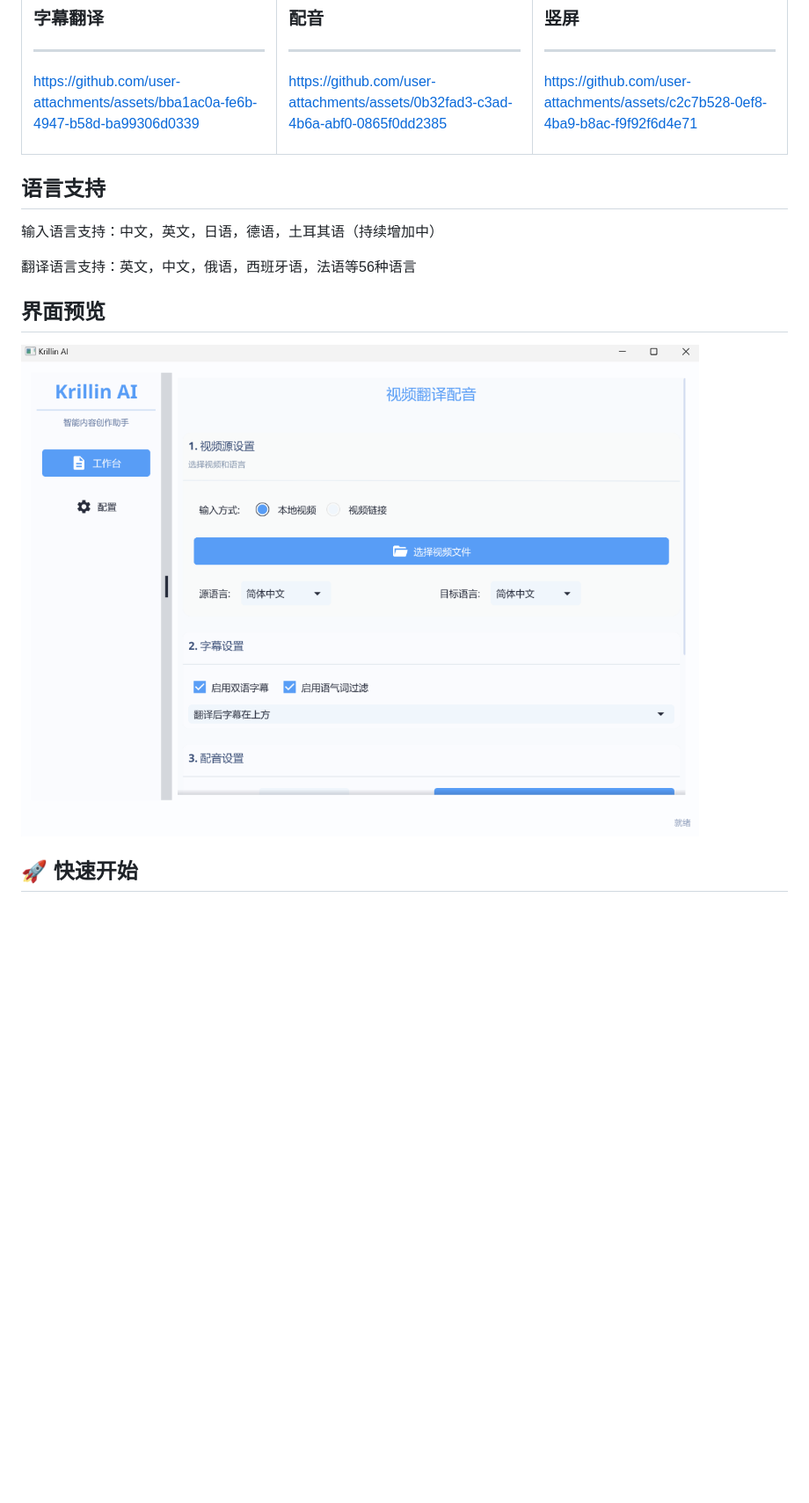
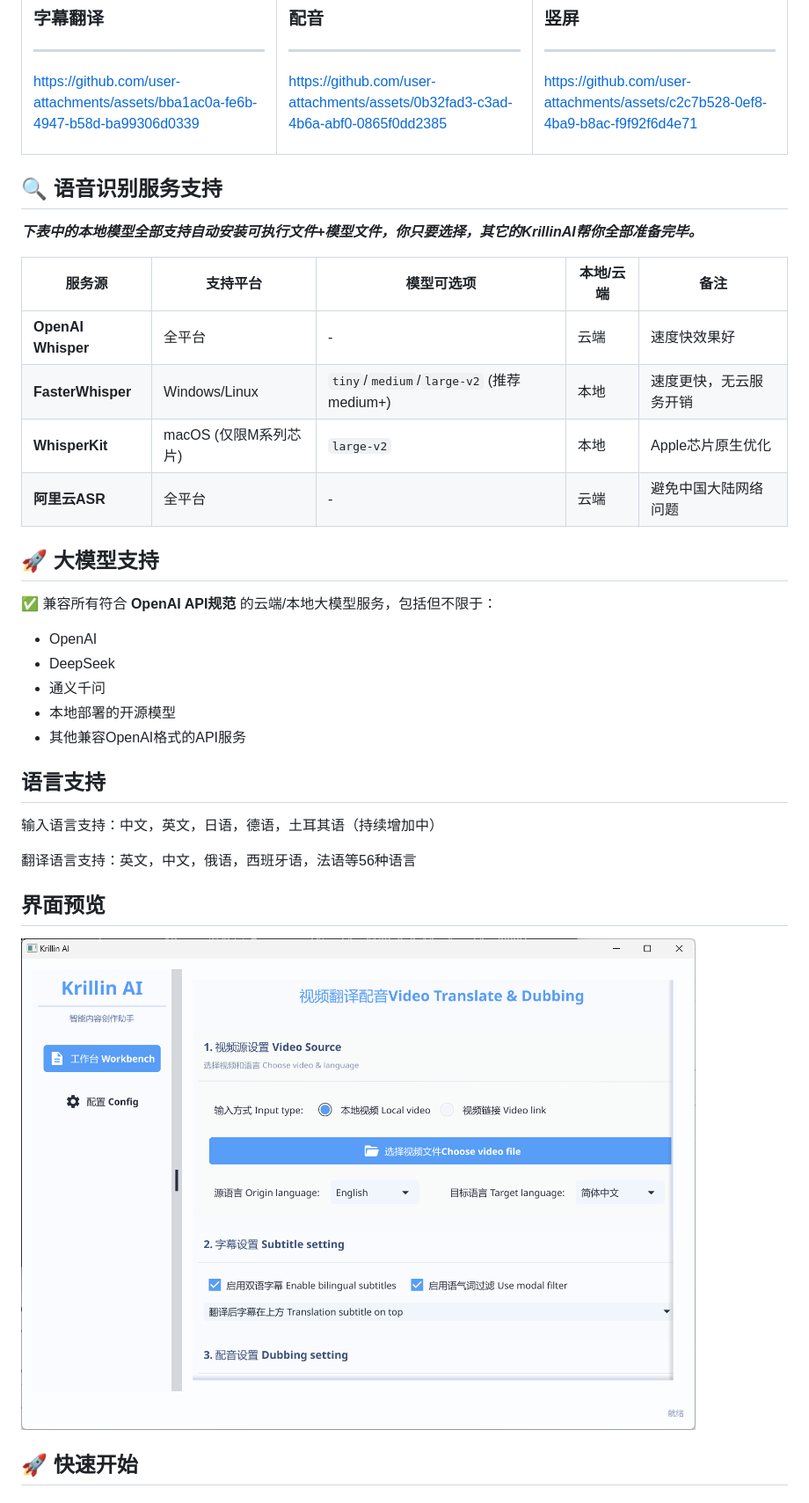
Before and after one commit to datasys2026/AgenticDub, a Markdown page: docs/README_zh.md, the part around the change. Shown: that part at 88% size. Rendered like a GitHub page; pictures changed too: docs/images/ui_desktop.png; blank space fills up the shorter version.

```diff
--- a/docs/README_zh.md
+++ b/docs/README_zh.md
@@ -70,6 +70,24 @@ https://github.com/user-attachments/assets/c2c7b528-0ef8-4ba9-b8ac-f9f92f6d4e71
 </tr>
 </table>
 
+## 🔍 语音识别服务支持
+_**下表中的本地模型全部支持自动安装可执行文件+模型文件，你只要选择，其它的KrillinAI帮你全部准备完毕。**_
+
+| 服务源         | 支持平台                     | 模型可选项              | 本地/云端 | 备注          |
+|----------------|------------------------------|-----------------------------------|-------|-------------|
+| **OpenAI Whisper** | 全平台          | -                                 | 云端    | 速度快效果好      |
+| **FasterWhisper** | Windows/Linux     | `tiny`/`medium`/`large-v2` (推荐medium+) | 本地    | 速度更快，无云服务开销 |
+| **WhisperKit**    | macOS (仅限M系列芯片)        | `large-v2`                        | 本地    | Apple芯片原生优化 |
+| **阿里云ASR**     | 全平台                       | -                                 | 云端    | 避免中国大陆网络问题  |
+
+## 🚀 大模型支持
+
+✅ 兼容所有符合 **OpenAI API规范** 的云端/本地大模型服务，包括但不限于：
+- OpenAI
+- DeepSeek
+- 通义千问
+- 本地部署的开源模型
+- 其他兼容OpenAI格式的API服务
 
 ## 语言支持
 输入语言支持：中文，英文，日语，德语，土耳其语（持续增加中）
```
Also changed, not shown: README.md (+19 -0 lines).
